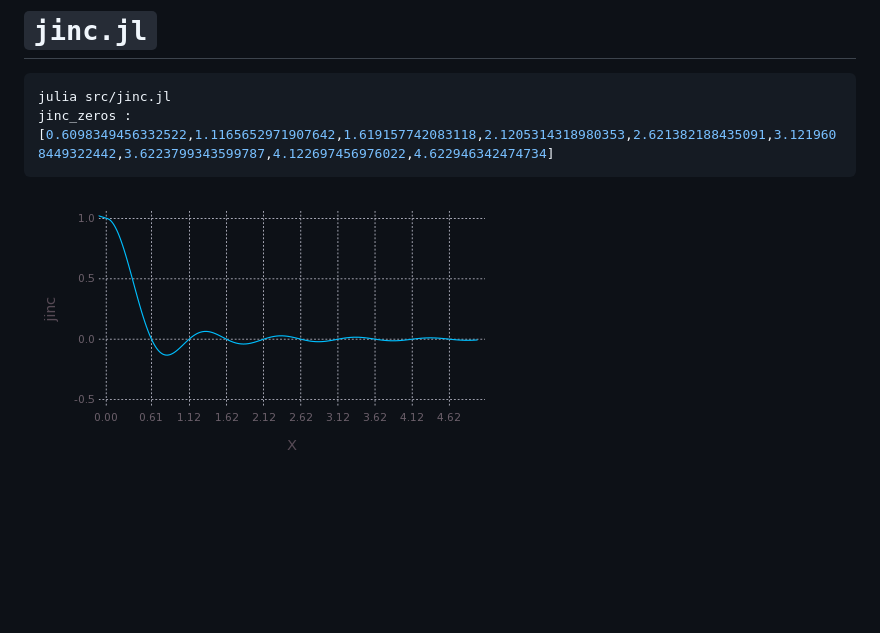
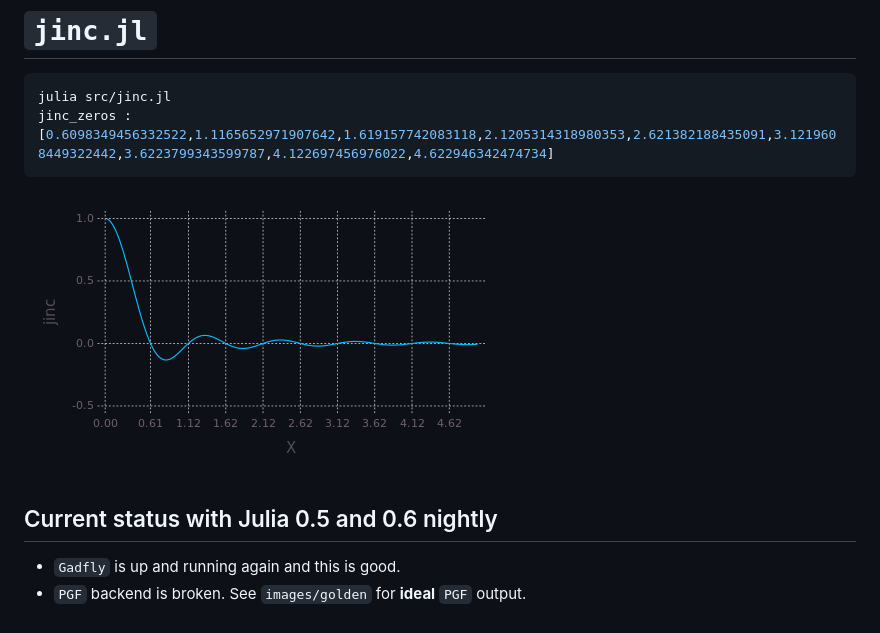
Before and after one commit to alsam/julia-samples, a Markdown page: README.md, the part around the change. GitHub-like rendering; pictures changed too: images/jinc.png; blank space fills up the shorter version.

Commit message:
update on julia 0.5, 0.6 nightly status.

````diff
--- a/README.md
+++ b/README.md
@@ -9,3 +9,9 @@ jinc_zeros : [0.6098349456332522,1.1165652971907642,1.619157742083118,2.12053143
 ```
 
 ![](https://github.com/alsam/julia-samples/blob/master/images/jinc.png "jinc function zeros")
+
+Current status with Julia 0.5 and 0.6 nightly
+---------------------------------------------
+
+- `Gadfly` is up and running again and this is good.
+- `PGF` backend is broken. See `images/golden` for **ideal** `PGF` output.
````
Also changed, not shown: 5 other files.
